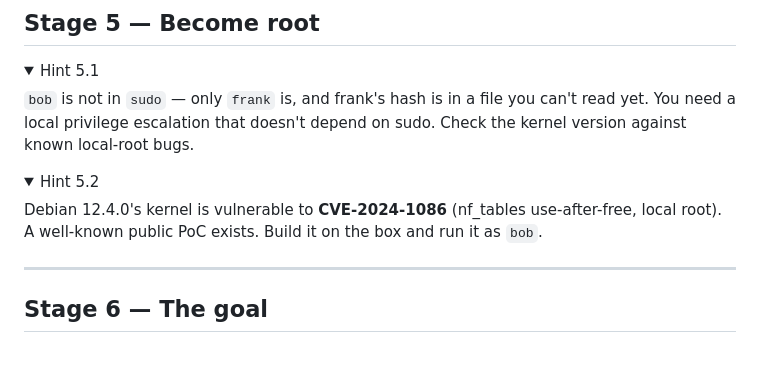
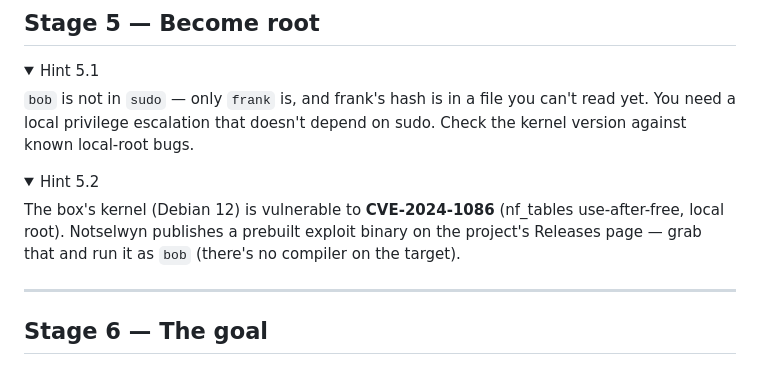
Before and after one commit to KOliver94/security-showcase, a Markdown page: docs/hints.md, the part around the change. Drawn GitHub-style; folded sections open.

```diff
--- a/docs/hints.md
+++ b/docs/hints.md
@@ -112,7 +112,7 @@ You now have a real system password for `bob`. SSH is open.
 
 <details><summary>Hint 5.2</summary>
 
-Debian 12.4.0's kernel is vulnerable to **CVE-2024-1086** (nf_tables use-after-free, local root). A well-known public PoC exists. Build it on the box and run it as `bob`.
+The box's kernel (Debian 12) is vulnerable to **CVE-2024-1086** (nf_tables use-after-free, local root). Notselwyn publishes a prebuilt exploit binary on the project's Releases page — grab that and run it as `bob` (there's no compiler on the target).
 </details>
 
 ---
```
Also changed, not shown: docs/walkthrough.md (+2 -2 lines).
